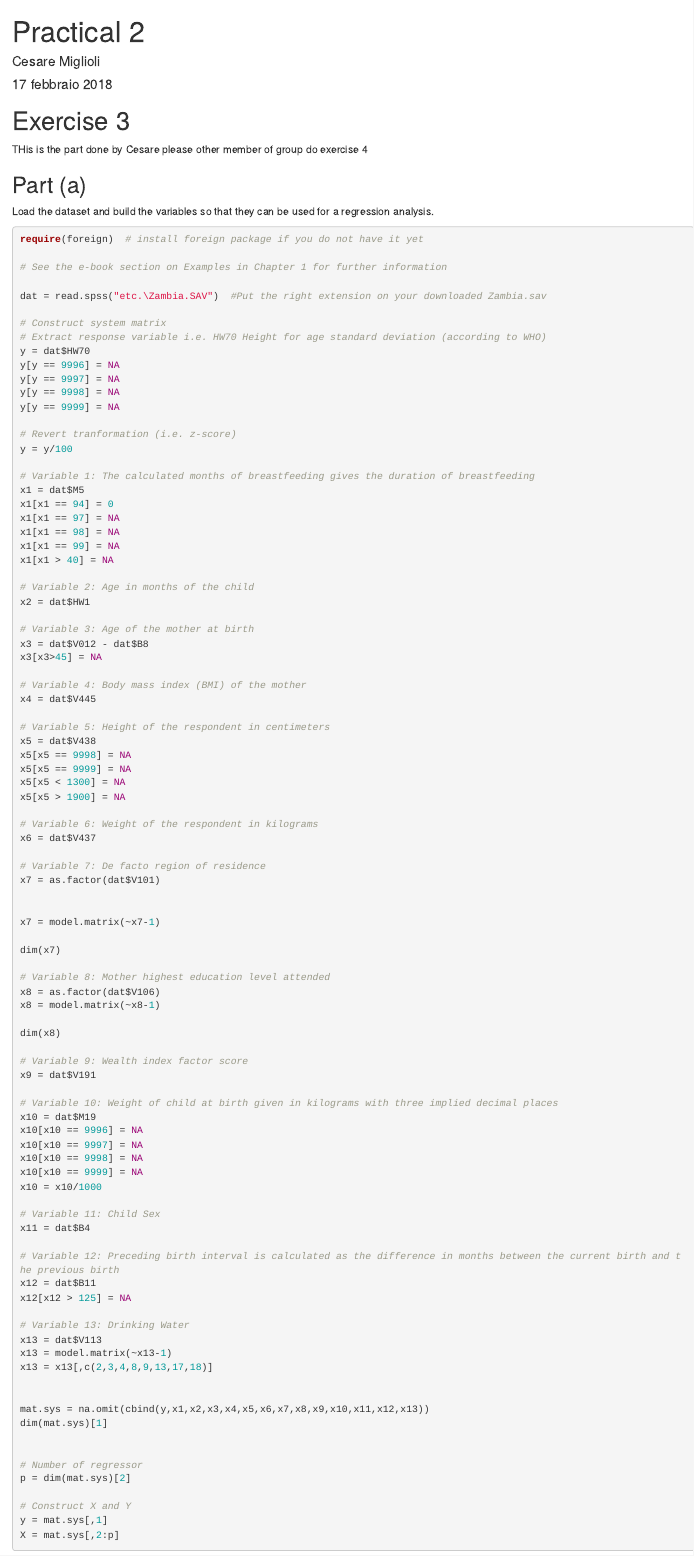
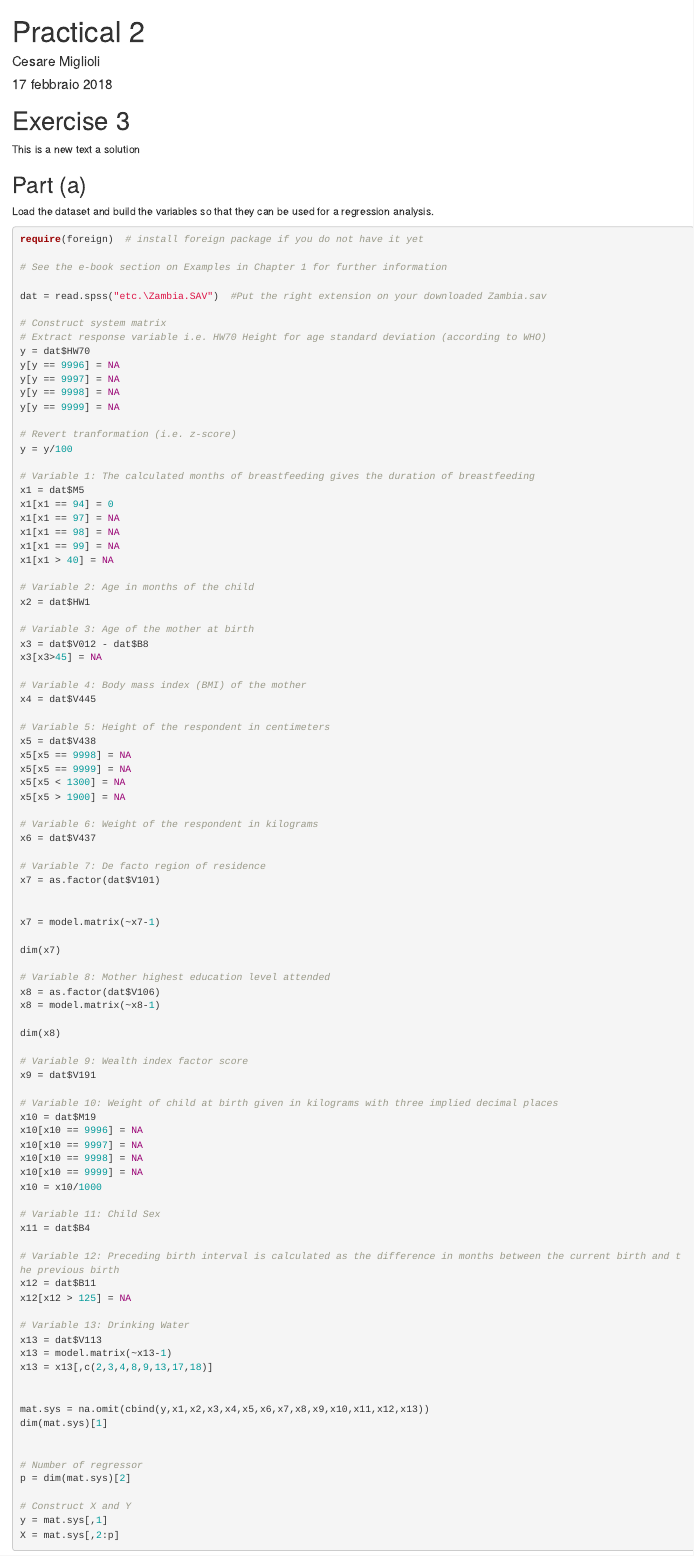
Before and after one commit to CaesarXVII/Model-Selection-in-High-Dimensions, an R Markdown document (Practicals/Practical 2/practical_02.Rmd): the page in a window 1100 px wide, from its top. Rendered offline with R 4.5, knitr and Pandoc, with nearby package versions.

Commit message:
I changed the text

```diff
--- a/Practicals/Practical 2/practical_02.Rmd
+++ b/Practicals/Practical 2/practical_02.Rmd
@@ -11,8 +11,7 @@ knitr::opts_chunk$set(echo = TRUE)
 
 # Exercise 3
 
-THis is the part done by Cesare please other member of group do exercise 4
-
+This is a new text a solution
 
 ## Part (a)
 
```
